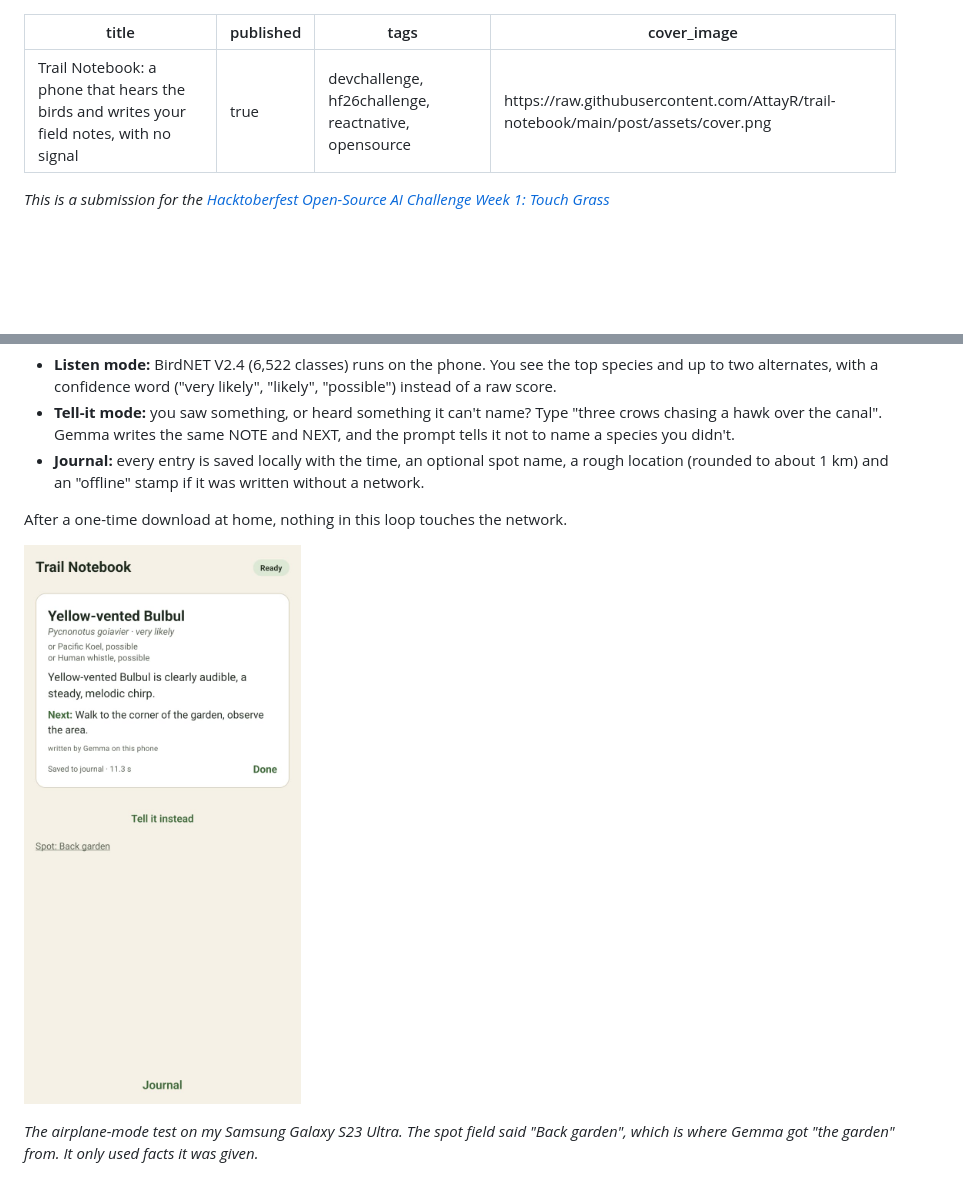
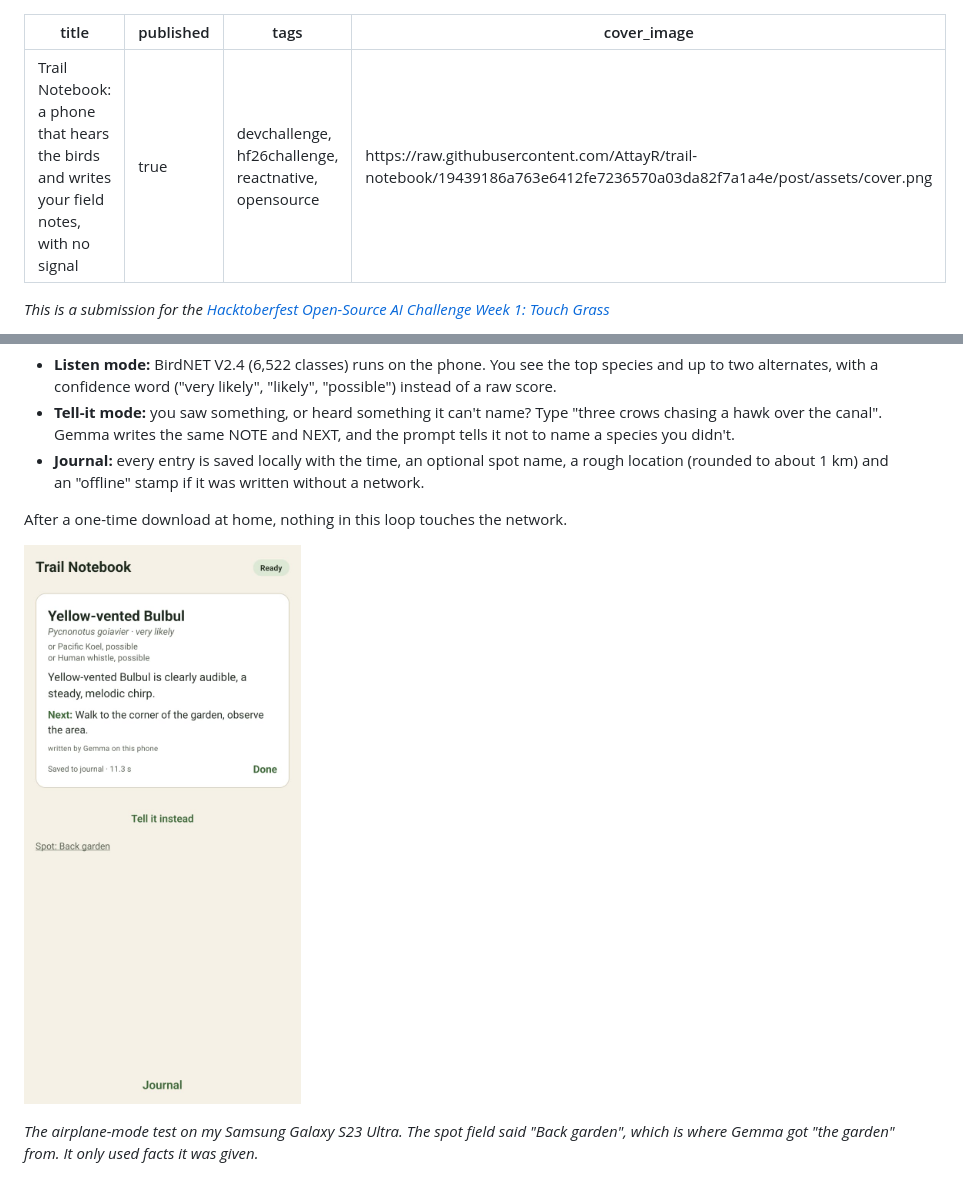
Before and after one commit to AttayR/trail-notebook, a Markdown page: post/submission.md, 2 parts joined by grey strips. Drawn GitHub-style; blank space fills up the shorter version.

Commit message:
Pin post image URLs to commit

```diff
--- a/post/submission.md
+++ b/post/submission.md
@@ -2,7 +2,7 @@
 title: "Trail Notebook: a phone that hears the birds and writes your field notes, with no signal"
 published: true
 tags: devchallenge, hf26challenge, reactnative, opensource
-cover_image: https://raw.githubusercontent.com/AttayR/trail-notebook/main/post/assets/cover.png
+cover_image: https://raw.githubusercontent.com/AttayR/trail-notebook/19439186a763e6412fe7236570a03da82f7a1a4e/post/assets/cover.png
 ---
 
 *This is a submission for the [Hacktoberfest Open-Source AI Challenge Week 1: Touch Grass](https://dev.to/challenges/hacktoberfest-week1-2026-10-05)*
@@ -26,7 +26,7 @@ Then the phone goes back in your pocket. One button, no feed, no chat box.
 
 After a one-time download at home, nothing in this loop touches the network.
 
-![Trail Notebook result card on a Galaxy S23 Ultra in airplane mode: Yellow-vented Bulbul, very likely, with a Gemma note and Next line](https://raw.githubusercontent.com/AttayR/trail-notebook/main/post/assets/s23-offline-bulbul-result.png)
+![Trail Notebook result card on a Galaxy S23 Ultra in airplane mode: Yellow-vented Bulbul, very likely, with a Gemma note and Next line](https://raw.githubusercontent.com/AttayR/trail-notebook/19439186a763e6412fe7236570a03da82f7a1a4e/post/assets/s23-offline-bulbul-result.png)
 
 *The airplane-mode test on my Samsung Galaxy S23 Ultra. The spot field said "Back garden", which is where Gemma got "the garden" from. It only used facts it was given.*
 
```
